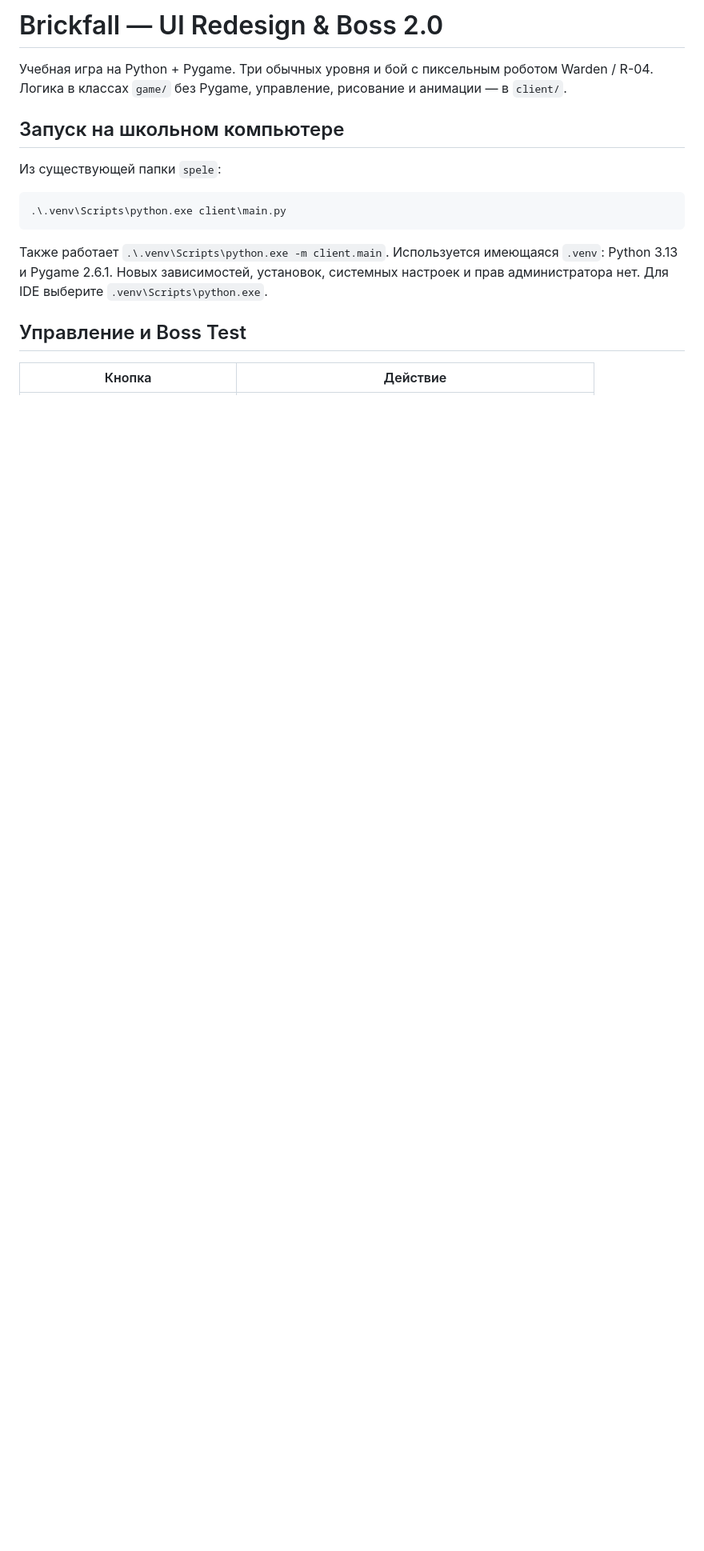
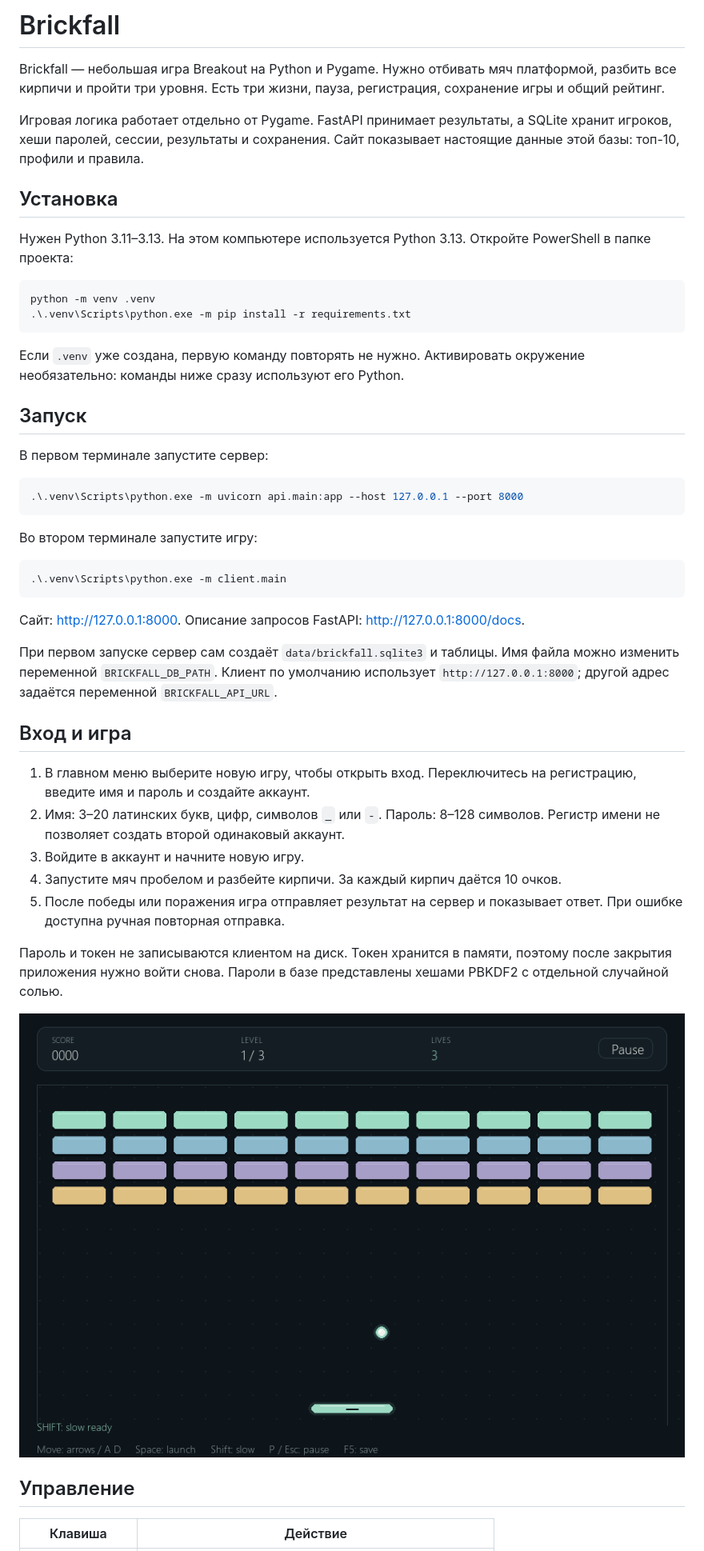
Before and after one commit to leningq/game, a Markdown page: README.md, the part around one of its changes. Shown at 80% size. GitHub-like rendering; pictures changed too: docs/brickfall-current.png (added); blank space fills up the shorter version.

````diff
--- a/README.md
+++ b/README.md
@@ -1,23 +1,66 @@
-# Brickfall — UI Redesign & Boss 2.0
+# Brickfall
 
-Учебная игра на Python + Pygame. Три обычных уровня и бой с пиксельным
-роботом Warden / R-04. Логика в классах `game/` без Pygame,
-управление, рисование и анимации — в `client/`.
+Brickfall — небольшая игра Breakout на Python и Pygame. Нужно отбивать мяч
+платформой, разбить все кирпичи и пройти три уровня. Есть три жизни,
+пауза, регистрация, сохранение игры и общий рейтинг.
 
-## Запуск на школьном компьютере
+Игровая логика работает отдельно от Pygame. FastAPI принимает результаты,
+а SQLite хранит игроков, хеши паролей, сессии, результаты и сохранения.
+Сайт показывает настоящие данные этой базы: топ-10, профили и правила.
 
-Из существующей папки `spele`:
+## Установка
+
+Нужен Python 3.11–3.13. На этом компьютере используется Python 3.13.
+Откройте PowerShell в папке проекта:
 
 ```powershell
-.\.venv\Scripts\python.exe client\main.py
+python -m venv .venv
+.\.venv\Scripts\python.exe -m pip install -r requirements.txt
 ```
 
-Также работает `.\.venv\Scripts\python.exe -m client.main`.
-Используется имеющаяся `.venv`: Python 3.13 и Pygame 2.6.1.
-Новых зависимостей, установок, системных настроек и прав администратора нет.
-Для IDE выберите `.venv\Scripts\python.exe`.
+Если `.venv` уже создана, первую команду повторять не нужно.
+Активировать окружение необязательно: команды ниже сразу используют его Python.
 
-## Управление и Boss Test
+## Запуск
 
-| Кнопка | Действие |
+В первом терминале запустите сервер:
+
+```powershell
+.\.venv\Scripts\python.exe -m uvicorn api.main:app --host 127.0.0.1 --port 8000
+```
+
+Во втором терминале запустите игру:
+
+```powershell
+.\.venv\Scripts\python.exe -m client.main
+```
+
+Сайт: [http://127.0.0.1:8000](http://127.0.0.1:8000).
+Описание запросов FastAPI: [http://127.0.0.1:8000/docs](http://127.0.0.1:8000/docs).
+
+При первом запуске сервер сам создаёт `data/brickfall.sqlite3` и таблицы.
+Имя файла можно изменить переменной `BRICKFALL_DB_PATH`.
+Клиент по умолчанию использует `http://127.0.0.1:8000`;
+другой адрес задаётся переменной `BRICKFALL_API_URL`.
+
+## Вход и игра
+
+1. В главном меню выберите новую игру, чтобы открыть вход.
+   Переключитесь на регистрацию, введите имя и пароль и создайте аккаунт.
+2. Имя: 3–20 латинских букв, цифр, символов `_` или `-`.
+   Пароль: 8–128 символов. Регистр имени не позволяет создать второй одинаковый аккаунт.
+3. Войдите в аккаунт и начните новую игру.
+4. Запустите мяч пробелом и разбейте кирпичи. За каждый кирпич даётся 10 очков.
+5. После победы или поражения игра отправляет результат на сервер
+   и показывает ответ. При ошибке доступна ручная повторная отправка.
+
+Пароль и токен не записываются клиентом на диск. Токен хранится в памяти,
+поэтому после закрытия приложения нужно войти снова.
+Пароли в базе представлены хешами PBKDF2 с отдельной случайной солью.
+
+![Текущая игра Brickfall](docs/brickfall-current.png)
+
+## Управление
+
+| Клавиша | Действие |
 | --- | --- |
````
Also changed, not shown: other parts of README.md (+117 -106 lines), CODE_EXPLANATION.md (added, +258 -0 lines), DESIGN.md (+62 -20 lines), docs/ASSETS.md (+17 -23 lines), docs/brickfall-menu.png (added), 7 other files.
